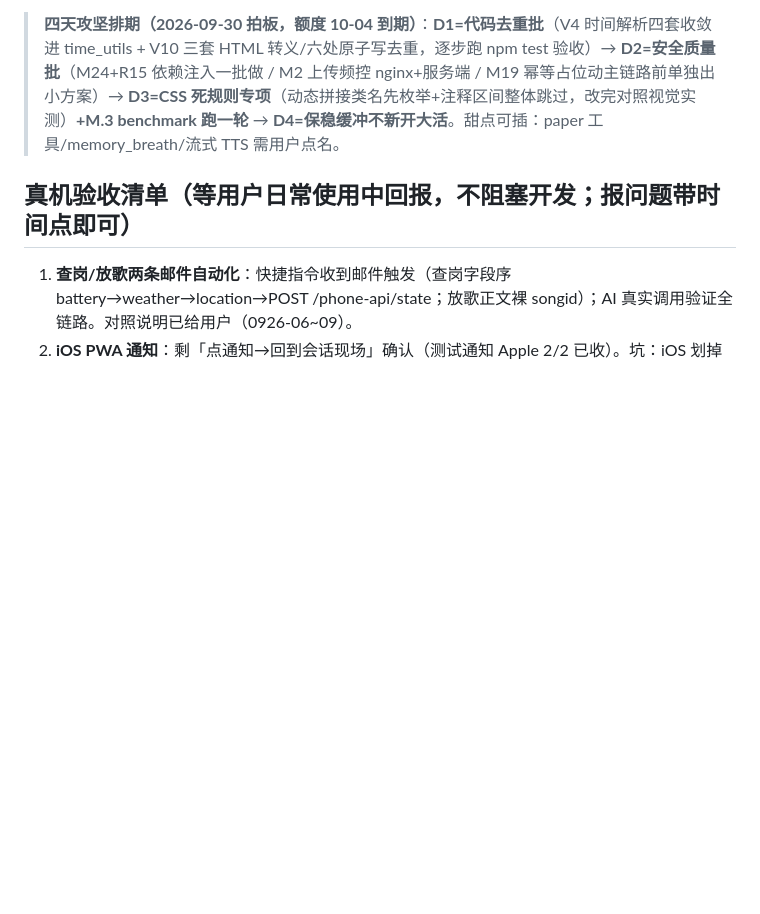
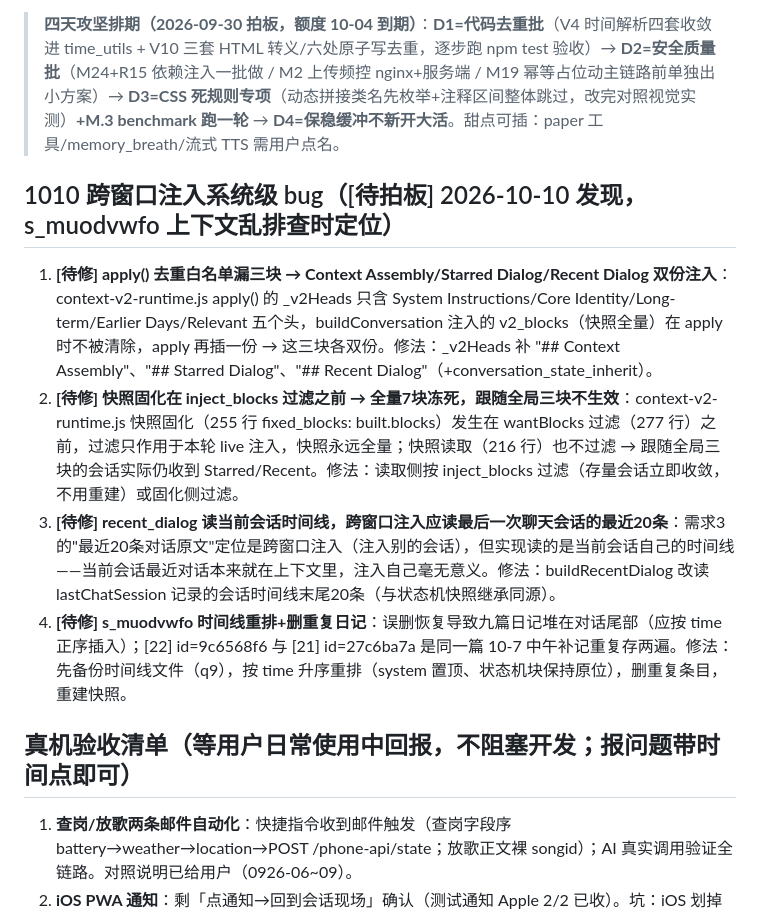
Before and after one commit to kejuanling/Heartbeat_Memory, a Markdown page: 工作流/05_遗留事项_待接手.md, the part around the change. GitHub-like rendering; blank space fills up the shorter version.

Commit message:
1010-27 05看板登记跨窗口注入3个系统级bug+s_muodvwfo时间线重排(待拍板)：1apply去重白名单漏三块双份 2快照固化未过滤全量7块 3recent_dialog读当前会话应读最后一次聊天会话 4时间线重排删重复日记

```diff
--- a/工作流/05_遗留事项_待接手.md
+++ b/工作流/05_遗留事项_待接手.md
@@ -11,6 +11,14 @@
 > **最后复核：2026-09-30（0930 全板逐条对照服务器代码核对+清理）**：删 24 项已完成/已销项（大清洁五批全节、M.5 测试基线 31/31 全绿、M.6/M.2 迁移收尾、V1/V3/V11/V13、E1/E2、C5-G5、armQuietRelease、probe 残留、bark 链、LEGACY 常量、third_party_session_id、recentReplies 描述过时、embed-server 已稳定、本地报告/settings.yaml.bak 等，明细见当日 0930 记录）；真机验收类 10 条合并成一节；保留项行号已刷新（M.1→server.js:3490、A.1→3490-3730、A.2→16 处）。SMTP 凭证三处收敛已完成（主 .env 唯一源+发信验证通过）。备份堆积已归档清理（archives/cleanup-0930.tar.gz + cleanup2-0930.tar.gz，backups/ 整目录退役、ops tar 挪 archives/；保留今日备份+data 数据备份+记录文档备份）。
 
 > **四天攻坚排期（2026-09-30 拍板，额度 10-04 到期）**：**D1=代码去重批**（V4 时间解析四套收敛进 time_utils + V10 三套 HTML 转义/六处原子写去重，逐步跑 npm test 验收）→ **D2=安全质量批**（M24+R15 依赖注入一批做 / M2 上传频控 nginx+服务端 / M19 幂等占位动主链路前单独出小方案）→ **D3=CSS 死规则专项**（动态拼接类名先枚举+注释区间整体跳过，改完对照视觉实测）**+M.3 benchmark 跑一轮** → **D4=保稳缓冲不新开大活**。甜点可插：paper 工具/memory_breath/流式 TTS 需用户点名。
+
+
+## 1010 跨窗口注入系统级 bug（[待拍板] 2026-10-10 发现，s_muodvwfo 上下文乱排查时定位）
+
+1. **[待修] apply() 去重白名单漏三块 → Context Assembly/Starred Dialog/Recent Dialog 双份注入**：context-v2-runtime.js apply() 的 _v2Heads 只含 System Instructions/Core Identity/Long-term/Earlier Days/Relevant 五个头，buildConversation 注入的 v2_blocks（快照全量）在 apply 时不被清除，apply 再插一份 → 这三块各双份。修法：_v2Heads 补 "## Context Assembly"、"## Starred Dialog"、"## Recent Dialog"（+conversation_state_inherit）。
+2. **[待修] 快照固化在 inject_blocks 过滤之前 → 全量7块冻死，跟随全局三块不生效**：context-v2-runtime.js 快照固化（255 行 fixed_blocks: built.blocks）发生在 wantBlocks 过滤（277 行）之前，过滤只作用于本轮 live 注入，快照永远全量；快照读取（216 行）也不过滤 → 跟随全局三块的会话实际仍收到 Starred/Recent。修法：读取侧按 inject_blocks 过滤（存量会话立即收敛，不用重建）或固化侧过滤。
+3. **[待修] recent_dialog 读当前会话时间线，跨窗口注入应读最后一次聊天会话的最近20条**：需求3 的"最近20条对话原文"定位是跨窗口注入（注入别的会话），但实现读的是当前会话自己的时间线——当前会话最近对话本来就在上下文里，注入自己毫无意义。修法：buildRecentDialog 改读 lastChatSession 记录的会话时间线末尾20条（与状态机快照继承同源）。
+4. **[待修] s_muodvwfo 时间线重排+删重复日记**：误删恢复导致九篇日记堆在对话尾部（应按 time 正序插入）；[22] id=9c6568f6 与 [21] id=27c6ba7a 是同一篇 10-7 中午补记重复存两遍。修法：先备份时间线文件（q9），按 time 升序重排（system 置顶、状态机块保持原位），删重复条目，重建快照。
 
 ## 真机验收清单（等用户日常使用中回报，不阻塞开发；报问题带时间点即可）
 
```
